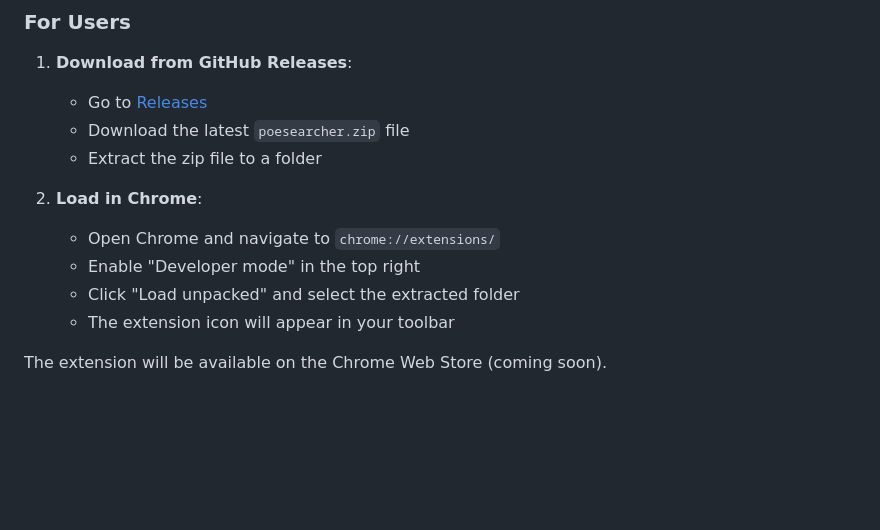
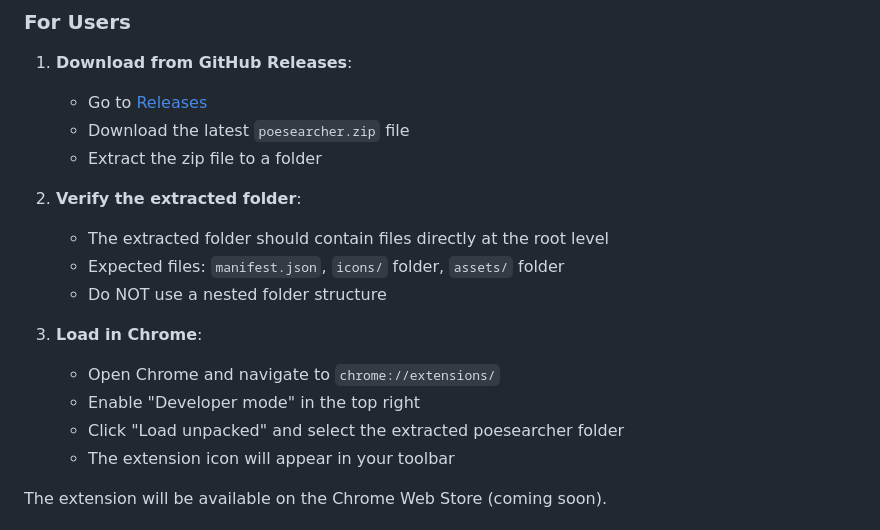
Before and after one commit to milespop/poesearcher, a Markdown page: README.md, the part around the change. GitHub-like rendering; blank space fills up the shorter version.

Commit message:
docs: Update installation instructions for new zip structure
Add verification step for users to ensure proper folder structure after extraction. Clarifies that files should be at root level of extracted folder.

Changes:
- Add step 2 to verify extracted folder structure
- Specify expected files: manifest.json, icons/, assets/
- Warn against nested folder structure
- Clarify to select the extracted poesearcher folder

🤖 Generated with [Claude Code](https://claude.ai/code)

Co-Authored-By: Claude <noreply@anthropic.com>

```diff
--- a/README.md
+++ b/README.md
@@ -11,10 +11,15 @@ A modern TypeScript Chrome extension that automates item searching on the Path o
    - Download the latest `poesearcher.zip` file
    - Extract the zip file to a folder
 
-2. **Load in Chrome**:
+2. **Verify the extracted folder**:
+   - The extracted folder should contain files directly at the root level
+   - Expected files: `manifest.json`, `icons/` folder, `assets/` folder
+   - Do NOT use a nested folder structure
+
+3. **Load in Chrome**:
    - Open Chrome and navigate to `chrome://extensions/`
    - Enable "Developer mode" in the top right
-   - Click "Load unpacked" and select the extracted folder
+   - Click "Load unpacked" and select the extracted poesearcher folder
    - The extension icon will appear in your toolbar
 
 The extension will be available on the Chrome Web Store (coming soon).
```
